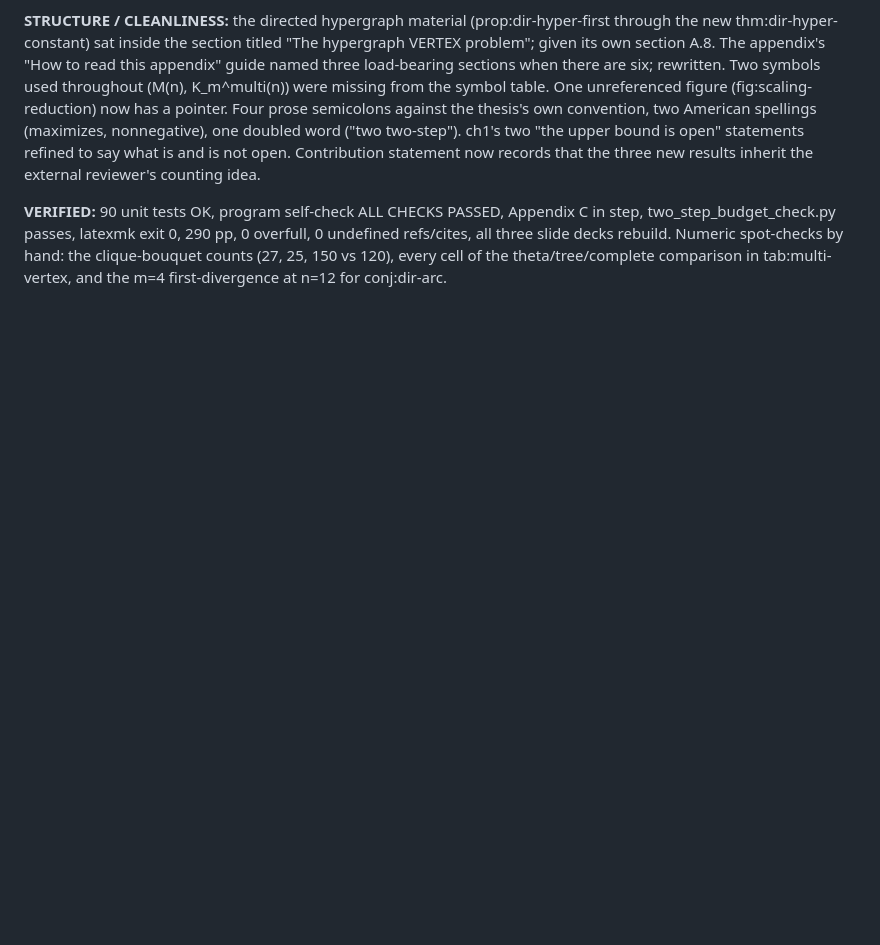
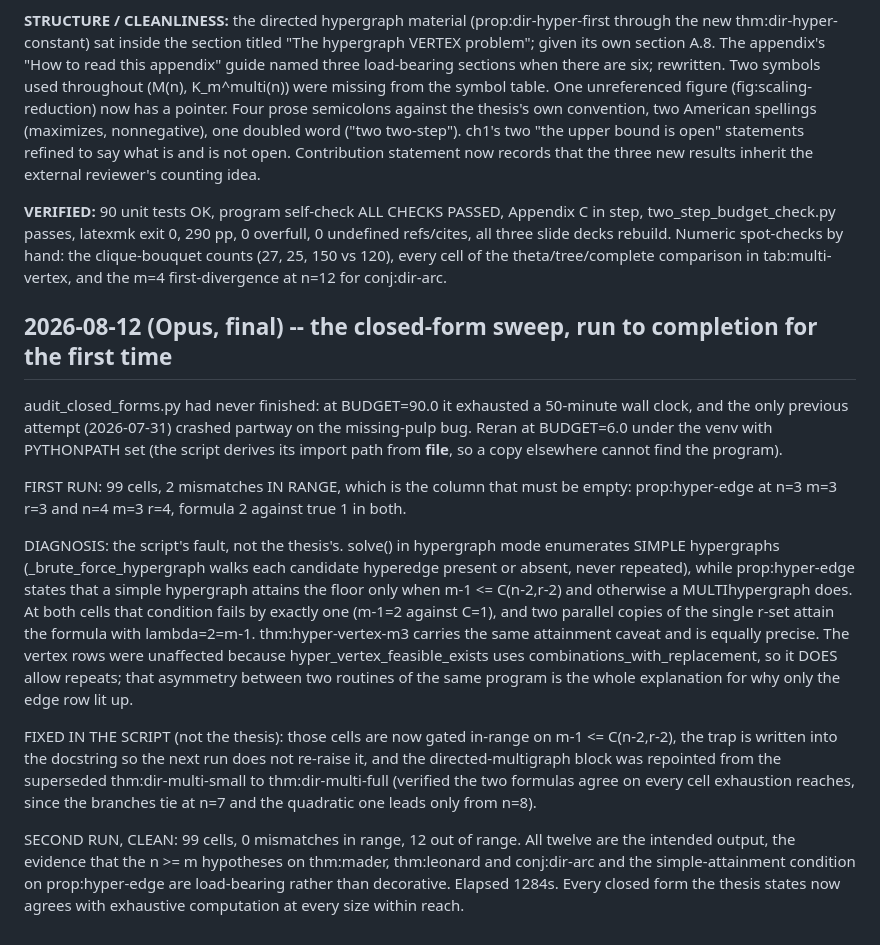
Before and after one commit to louisvandenbruwaene/thesis, a Markdown page: claude.md, the part around the change. Rendered like a GitHub page; blank space fills up the shorter version.

Commit message:
The corrected sweep runs clean: 99 cells, 0 mismatches in range
The twelve out-of-range differences are the point of that column, not a
problem: they are what shows the n >= m hypotheses and prop:hyper-edge's
simple-attainment condition are load-bearing.

Co-Authored-By: Claude Opus 5 <noreply@anthropic.com>
Claude-Session: https://claude.ai/code/session_014e9Go8LMYSCK2JqWheNkwh

```diff
--- a/claude.md
+++ b/claude.md
@@ -2886,3 +2886,37 @@ two_step_budget_check.py passes, latexmk exit 0, 290 pp, 0 overfull, 0 undefined
 refs/cites, all three slide decks rebuild. Numeric spot-checks by hand: the clique-bouquet
 counts (27, 25, 150 vs 120), every cell of the theta/tree/complete comparison in
 tab:multi-vertex, and the m=4 first-divergence at n=12 for conj:dir-arc.
+
+## 2026-08-12 (Opus, final) -- the closed-form sweep, run to completion for the first time
+
+audit_closed_forms.py had never finished: at BUDGET=90.0 it exhausted a 50-minute wall
+clock, and the only previous attempt (2026-07-31) crashed partway on the missing-pulp
+bug. Reran at BUDGET=6.0 under the venv with PYTHONPATH set (the script derives its
+import path from __file__, so a copy elsewhere cannot find the program).
+
+FIRST RUN: 99 cells, 2 mismatches IN RANGE, which is the column that must be empty:
+prop:hyper-edge at n=3 m=3 r=3 and n=4 m=3 r=4, formula 2 against true 1 in both.
+
+DIAGNOSIS: the script's fault, not the thesis's. solve() in hypergraph mode enumerates
+SIMPLE hypergraphs (_brute_force_hypergraph walks each candidate hyperedge present or
+absent, never repeated), while prop:hyper-edge states that a simple hypergraph attains
+the floor only when m-1 <= C(n-2,r-2) and otherwise a MULTIhypergraph does. At both
+cells that condition fails by exactly one (m-1=2 against C=1), and two parallel copies
+of the single r-set attain the formula with lambda=2=m-1. thm:hyper-vertex-m3 carries
+the same attainment caveat and is equally precise. The vertex rows were unaffected
+because hyper_vertex_feasible_exists uses combinations_with_replacement, so it DOES
+allow repeats; that asymmetry between two routines of the same program is the whole
+explanation for why only the edge row lit up.
+
+FIXED IN THE SCRIPT (not the thesis): those cells are now gated in-range on
+m-1 <= C(n-2,r-2), the trap is written into the docstring so the next run does not
+re-raise it, and the directed-multigraph block was repointed from the superseded
+thm:dir-multi-small to thm:dir-multi-full (verified the two formulas agree on every
+cell exhaustion reaches, since the branches tie at n=7 and the quadratic one leads only
+from n=8).
+
+SECOND RUN, CLEAN: 99 cells, 0 mismatches in range, 12 out of range. All twelve are the
+intended output, the evidence that the n >= m hypotheses on thm:mader, thm:leonard and
+conj:dir-arc and the simple-attainment condition on prop:hyper-edge are load-bearing
+rather than decorative. Elapsed 1284s. Every closed form the thesis states now agrees
+with exhaustive computation at every size within reach.
```
